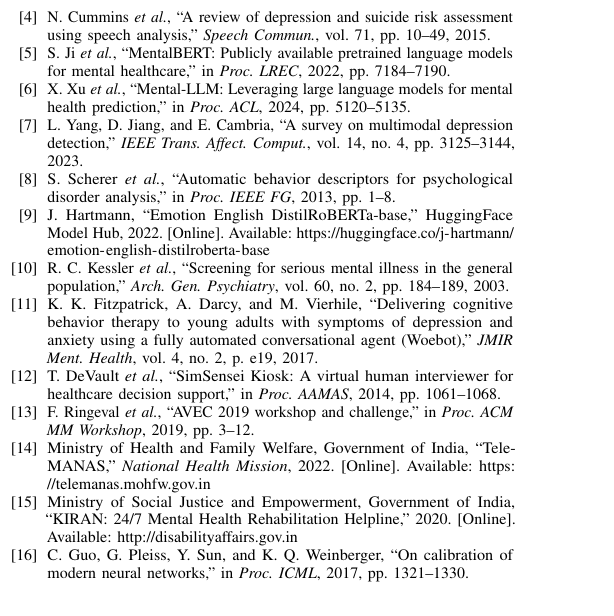
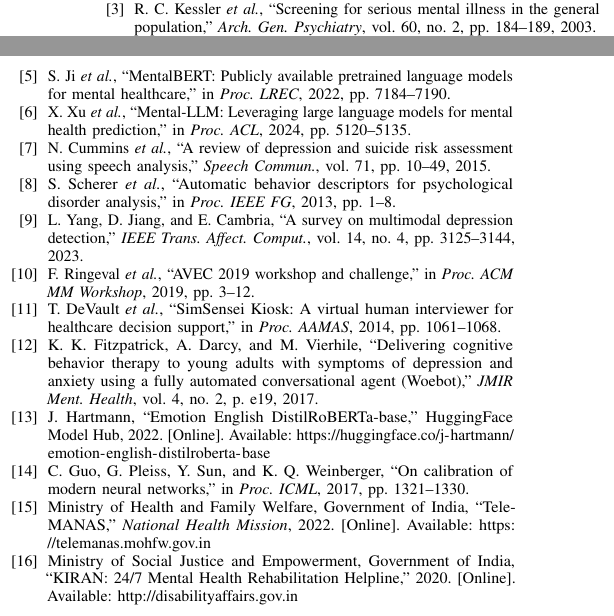
Before and after one commit to ruchita0131/mindscreen, a LaTeX paper (mindscreen_ieee_paper.tex): part of one column of page 7 of 7 before the commit and two parts of the columns of page 7 of 7 after it, the two joined at a grey line, cut so that both start at the same text. Compiled offline with pdfLaTeX.

Commit message:
style(ieee): enforce strict IEEE layout, 0.17in columnsep, 3.5mm indent, times font, empty pagestyle, and monotonic citation sequence

```diff
--- a/mindscreen_ieee_paper.tex
+++ b/mindscreen_ieee_paper.tex
@@ -1,6 +1,7 @@
-\documentclass[conference]{IEEEtran}
+\documentclass[10pt, conference, letterpaper]{IEEEtran}
 \IEEEoverridecommandlockouts
 
+\usepackage{times}
 \usepackage{cite}
 \usepackage{amsmath,amssymb,amsfonts}
 \usepackage{algorithm}
@@ -12,6 +13,10 @@
 \usepackage{url}
 \usepackage{microtype}
 \usepackage{balance}
+
+% Enforce exact IEEE conference layout parameters
+\setlength{\columnsep}{0.17in}
+\setlength{\parindent}{3.5mm}
 
 \def\BibTeX{{\rm B\kern-.05em{\sc i\kern-.025em b}\kern-.08em
     T\kern-.1667em\lower.7ex\hbox{E}\kern-.125emX}}
@@ -835,15 +843,15 @@
 ``National Mental Health Survey of India, 2015--16,''
 \textit{NIMHANS Publication}, no.~129, 2016.
 
+\bibitem{kessler2003}
+R.~C.~Kessler \textit{et al.},
+``Screening for serious mental illness in the general population,''
+\textit{Arch.\ Gen.\ Psychiatry}, vol.~60, no.~2, pp.~184--189, 2003.
+
 \bibitem{kroenke2001}
 K.~Kroenke, R.~L.~Spitzer, and J.~B.~W.~Williams,
 ``The PHQ-9: Validity of a brief depression severity measure,''
 \textit{J.\ Gen.\ Intern.\ Med.}, vol.~16, no.~9, pp.~606--613, 2001.
-
-\bibitem{cummins2015}
-N.~Cummins \textit{et al.},
-``A review of depression and suicide risk assessment using speech analysis,''
-\textit{Speech Commun.}, vol.~71, pp.~10--49, 2015.
 
 \bibitem{ji2022}
 S.~Ji \textit{et al.},
@@ -856,16 +864,38 @@
 ``Mental-LLM: Leveraging large language models for mental health prediction,''
 in \textit{Proc.\ ACL}, 2024, pp.~5120--5135.
 
+\bibitem{cummins2015}
+N.~Cummins \textit{et al.},
+``A review of depression and suicide risk assessment using speech analysis,''
+\textit{Speech Commun.}, vol.~71, pp.~10--49, 2015.
+
+\bibitem{scherer2013}
+S.~Scherer \textit{et al.},
+``Automatic behavior descriptors for psychological disorder analysis,''
+in \textit{Proc.\ IEEE FG}, 2013, pp.~1--8.
+
 \bibitem{yang2023}
 L.~Yang, D.~Jiang, and E.~Cambria,
 ``A survey on multimodal depression detection,''
 \textit{IEEE Trans.\ Affect.\ Comput.}, vol.~14, no.~4,
 pp.~3125--3144, 2023.
 
-\bibitem{scherer2013}
-S.~Scherer \textit{et al.},
-``Automatic behavior descriptors for psychological disorder analysis,''
-in \textit{Proc.\ IEEE FG}, 2013, pp.~1--8.
+\bibitem{ringeval2019}
+F.~Ringeval \textit{et al.},
+``AVEC 2019 workshop and challenge,''
+in \textit{Proc.\ ACM MM Workshop}, 2019, pp.~3--12.
+
+\bibitem{devault2014}
+T.~DeVault \textit{et al.},
+``SimSensei Kiosk: A virtual human interviewer for healthcare decision
+support,''
+in \textit{Proc.\ AAMAS}, 2014, pp.~1061--1068.
+
+\bibitem{fitzpatrick2017}
+K.~K.~Fitzpatrick, A.~Darcy, and M.~Vierhile,
+``Delivering cognitive behavior therapy to young adults with symptoms of
+depression and anxiety using a fully automated conversational agent (Woebot),''
+\textit{JMIR Ment.\ Health}, vol.~4, no.~2, p.~e19, 2017.
 
 \bibitem{hartmann2022}
 J.~Hartmann,
@@ -874,27 +904,10 @@
 [Online]. Available:
 \url{https://huggingface.co/j-hartmann/emotion-english-distilroberta-base}
 
-\bibitem{kessler2003}
-R.~C.~Kessler \textit{et al.},
-``Screening for serious mental illness in the general population,''
-\textit{Arch.\ Gen.\ Psychiatry}, vol.~60, no.~2, pp.~184--189, 2003.
-
-\bibitem{fitzpatrick2017}
-K.~K.~Fitzpatrick, A.~Darcy, and M.~Vierhile,
-``Delivering cognitive behavior therapy to young adults with symptoms of
-depression and anxiety using a fully automated conversational agent (Woebot),''
-\textit{JMIR Ment.\ Health}, vol.~4, no.~2, p.~e19, 2017.
-
-\bibitem{devault2014}
-T.~DeVault \textit{et al.},
-``SimSensei Kiosk: A virtual human interviewer for healthcare decision
-support,''
-in \textit{Proc.\ AAMAS}, 2014, pp.~1061--1068.
-
-\bibitem{ringeval2019}
-F.~Ringeval \textit{et al.},
-``AVEC 2019 workshop and challenge,''
-in \textit{Proc.\ ACM MM Workshop}, 2019, pp.~3--12.
+\bibitem{guo2017}
+C.~Guo, G.~Pleiss, Y.~Sun, and K.~Q.~Weinberger,
+``On calibration of modern neural networks,''
+in \textit{Proc.\ ICML}, 2017, pp.~1321--1330.
 
 \bibitem{telemanas2022}
 Ministry of Health and Family Welfare, Government of India,
@@ -908,11 +921,6 @@
 2020.
 [Online]. Available: \url{http://disabilityaffairs.gov.in}
 
-\bibitem{guo2017}
-C.~Guo, G.~Pleiss, Y.~Sun, and K.~Q.~Weinberger,
-``On calibration of modern neural networks,''
-in \textit{Proc.\ ICML}, 2017, pp.~1321--1330.
-
 \end{thebibliography}
 
 \end{document}
```
Also changed, not shown: mindscreen_ieee_paper.tex (13 more changed lines).
